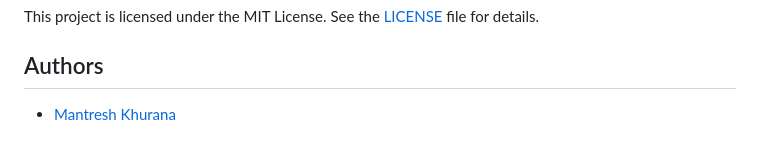
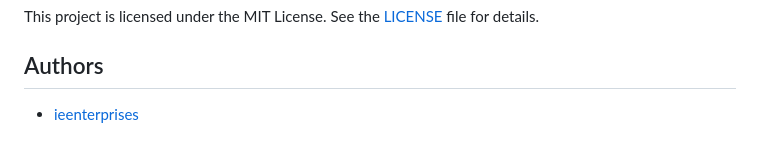
Before and after one commit to ieenterprises/ieWebNative, a Markdown page: README.md, the part around the change. Rendered like a GitHub page.

```diff
--- a/README.md
+++ b/README.md
@@ -340,4 +340,4 @@ This project is licensed under the MIT License. See the [LICENSE](LICENSE) file
 
 ## Authors
 
-- [Mantresh Khurana](https://github.com/mantreshkhurana)
+- [ieenterprises](https://github.com/ieenterprises)
```
